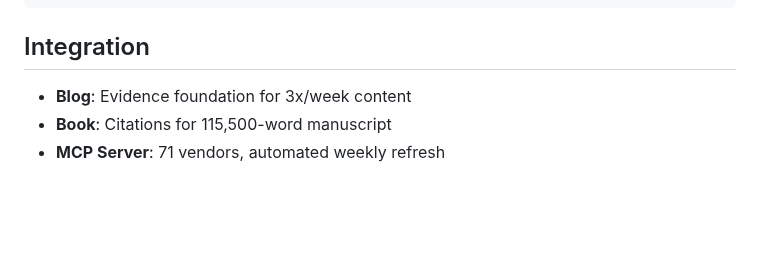
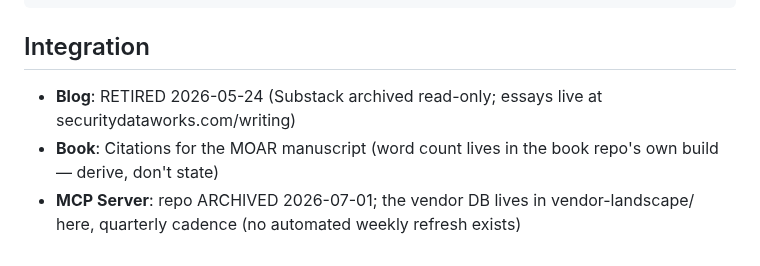
Before and after one commit to flying-coyote/security-data-literature-review, a Markdown page: .claude/CLAUDE.md, the part around the change. Rendered like a GitHub page; blank space fills up the shorter version.

Commit message:
🔧 Three stale self-descriptions fixed (miessler-03 #5, derive-don't-state): blog retired 2026-05-24, book word count deferred to the book's own build, MCP-server weekly-refresh claim removed (repo archived 2026-07-01)

````diff
--- a/.claude/CLAUDE.md
+++ b/.claude/CLAUDE.md
@@ -56,6 +56,6 @@ monthly-update-tracker.md           # Rolling monthly cadence (Q1 plan archived
 ```
 
 ## Integration
-- **Blog**: Evidence foundation for 3x/week content
-- **Book**: Citations for 115,500-word manuscript
-- **MCP Server**: 71 vendors, automated weekly refresh
+- **Blog**: RETIRED 2026-05-24 (Substack archived read-only; essays live at securitydataworks.com/writing)
+- **Book**: Citations for the MOAR manuscript (word count lives in the book repo's own build — derive, don't state)
+- **MCP Server**: repo ARCHIVED 2026-07-01; the vendor DB lives in vendor-landscape/ here, quarterly cadence (no automated weekly refresh exists)
````
